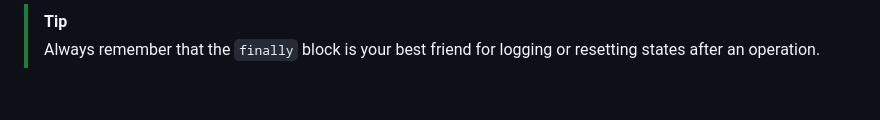
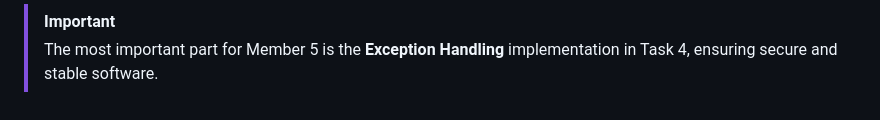
Before and after one commit to omarkapil/crypto_app, a Markdown page: MEMBER_5_EXPLANATION.md, the part around one of its changes. Drawn GitHub-style.

Commit message:
docs: update member 5 contribution explanation

```diff
--- a/MEMBER_5_EXPLANATION.md
+++ b/MEMBER_5_EXPLANATION.md
@@ -68,3 +177,3 @@ This document provides a line-by-line explanation of `main.py`, which is the pri
 
-> [!TIP]
-> Always remember that the `finally` block is your best friend for logging or resetting states after an operation.
+> [!IMPORTANT]
+> The most important part for Member 5 is the **Exception Handling** implementation in Task 4, ensuring secure and stable software.
```
Also changed, not shown: other parts of MEMBER_5_EXPLANATION.md (+157 -48 lines).
